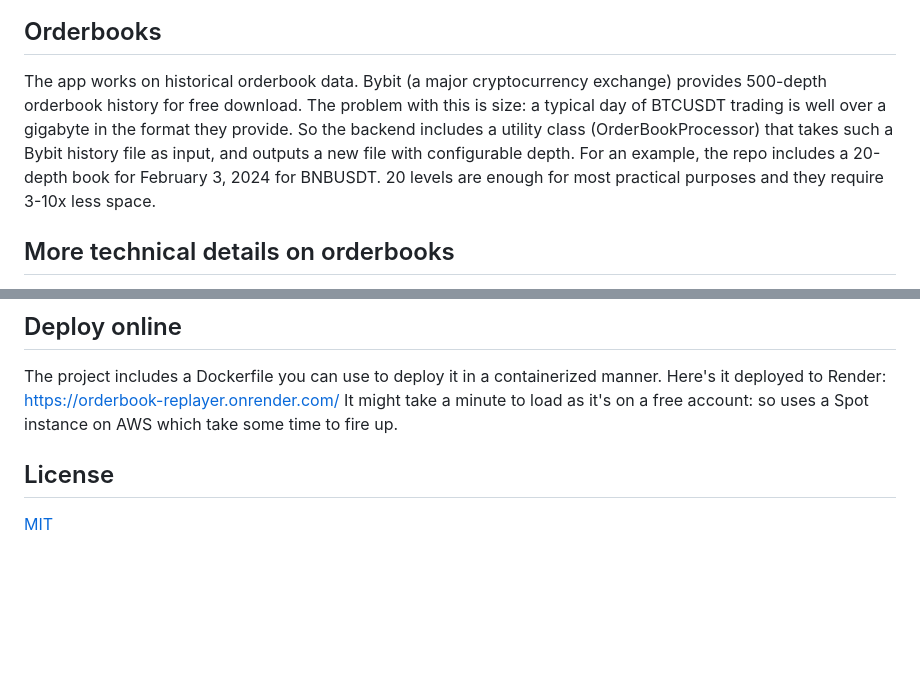
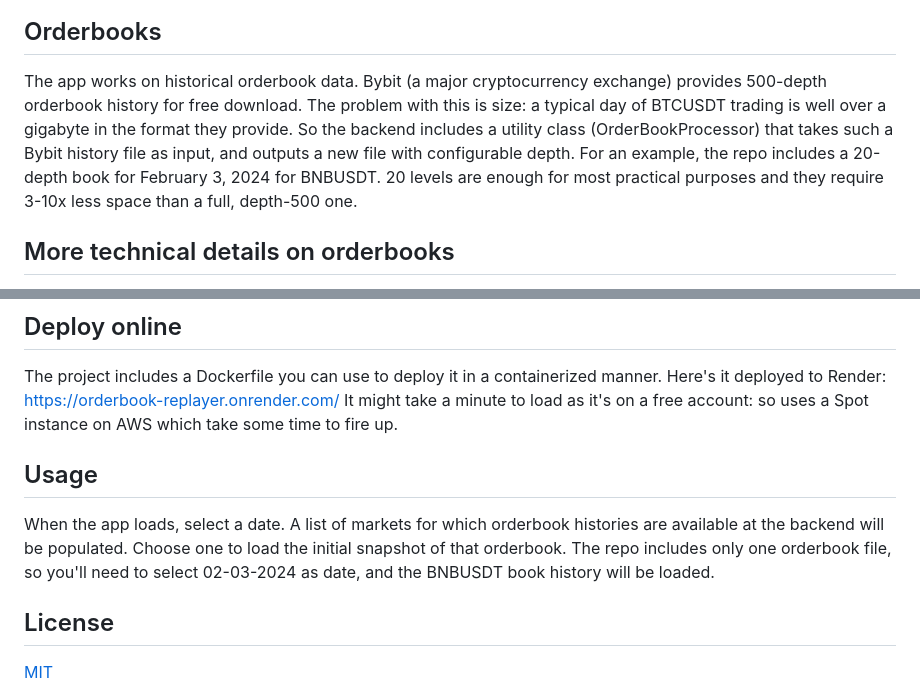
Before and after one commit to dzakarias/orderbook-replayer, a Markdown page: README.md, 2 parts joined by grey strips. Drawn GitHub-style; blank space fills up the shorter version.

Commit message:
more info added to readme

```diff
--- a/README.md
+++ b/README.md
@@ -13,7 +13,7 @@ A small fullstack app: a Python backend maintaining state of an archive closed l
 
 ## Orderbooks
 
-The app works on historical orderbook data. Bybit (a major cryptocurrency exchange) provides 500-depth orderbook history for free download. The problem with this is size: a typical day of BTCUSDT trading is well over a gigabyte in the format they provide. So the backend includes a utility class (OrderBookProcessor) that takes such a Bybit history file as input, and outputs a new file with configurable depth. For an example, the repo includes a 20-depth book for February 3, 2024 for BNBUSDT. 20 levels are enough for most practical purposes and they require 3-10x less space.
+The app works on historical orderbook data. Bybit (a major cryptocurrency exchange) provides 500-depth orderbook history for free download. The problem with this is size: a typical day of BTCUSDT trading is well over a gigabyte in the format they provide. So the backend includes a utility class (OrderBookProcessor) that takes such a Bybit history file as input, and outputs a new file with configurable depth. For an example, the repo includes a 20-depth book for February 3, 2024 for BNBUSDT. 20 levels are enough for most practical purposes and they require 3-10x less space than a full, depth-500 one.
 
 ## More technical details on orderbooks
 
@@ -69,6 +69,11 @@ poetry run uvicorn src.backend.ob_replayer_backend:app --host 0.0.0.0 --port 800
 The project includes a Dockerfile you can use to deploy it in a containerized manner. Here's it deployed to Render: https://orderbook-replayer.onrender.com/
 It might take a minute to load as it's on a free account: so uses a Spot instance on AWS which take some time to fire up.
 
+## Usage
+
+When the app loads, select a date. A list of markets for which orderbook histories are available at the backend will be populated. Choose one to load the initial snapshot of that orderbook.
+The repo includes only one orderbook file, so you'll need to select 02-03-2024 as date, and the BNBUSDT book history will be loaded.
+
 
 ## License
 
```
